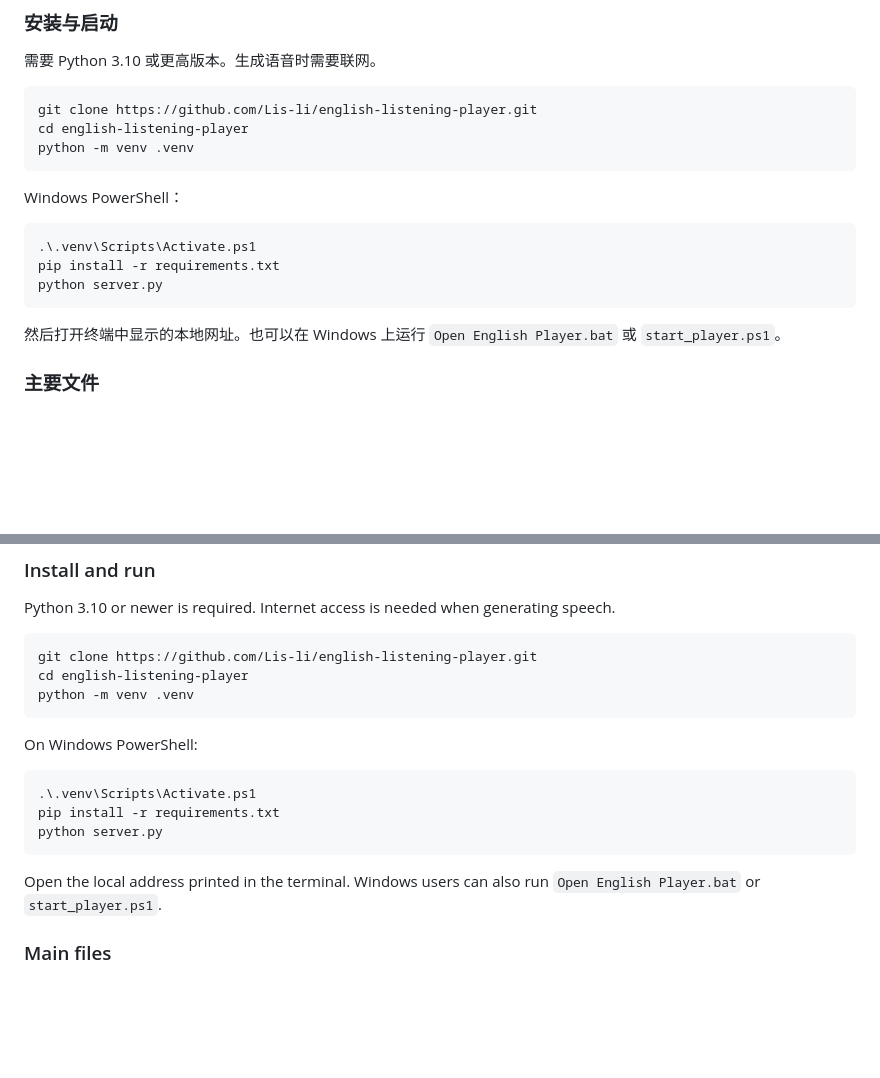
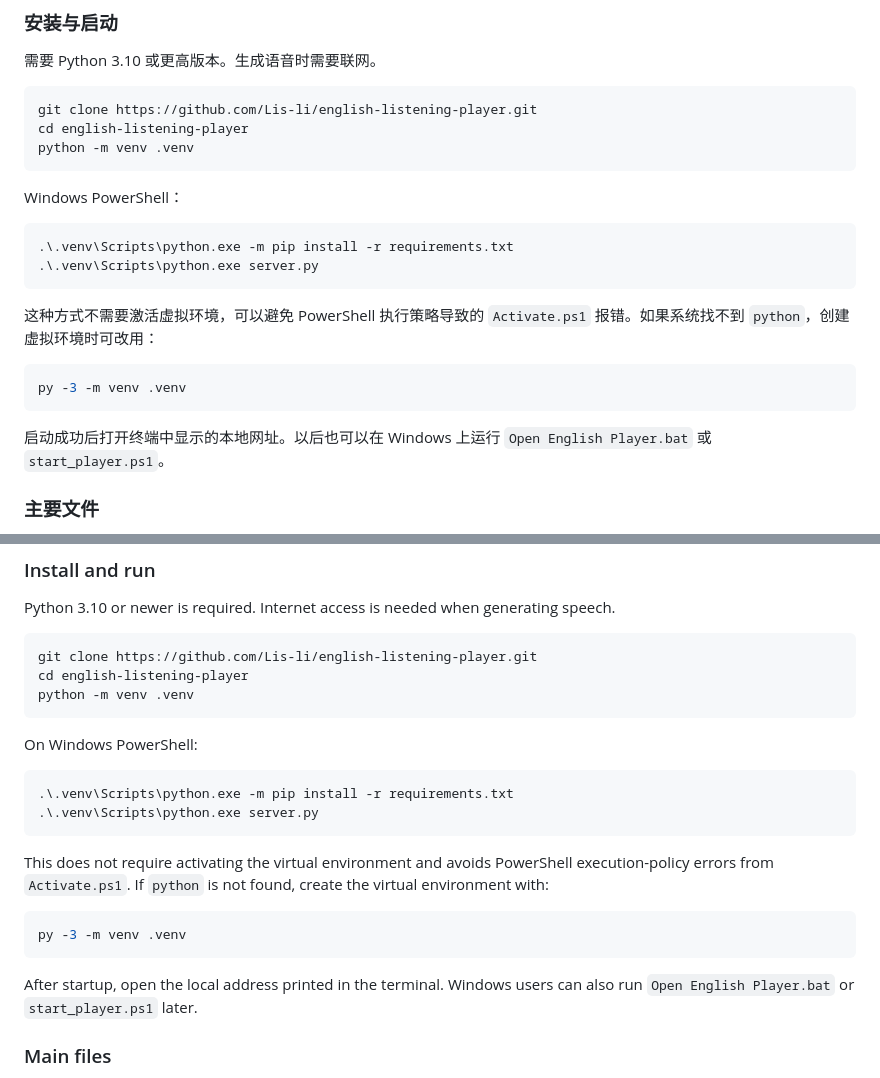
Before and after one commit to Lis-li/english-listening-player, a Markdown page: README.md, 2 parts joined by grey strips. GitHub-like rendering; blank space fills up the shorter version.

Commit message:
Fix Windows setup instructions (#8)
Co-authored-by: Lis-li <266756445+Lis-li@users.noreply.github.com>

````diff
--- a/README.md
+++ b/README.md
@@ -61,12 +61,17 @@ python -m venv .venv
 Windows PowerShell：
 
 ```powershell
-.\.venv\Scripts\Activate.ps1
-pip install -r requirements.txt
-python server.py
+.\.venv\Scripts\python.exe -m pip install -r requirements.txt
+.\.venv\Scripts\python.exe server.py
 ```
 
-然后打开终端中显示的本地网址。也可以在 Windows 上运行 `Open English Player.bat` 或 `start_player.ps1`。
+这种方式不需要激活虚拟环境，可以避免 PowerShell 执行策略导致的 `Activate.ps1` 报错。如果系统找不到 `python`，创建虚拟环境时可改用：
+
+```powershell
+py -3 -m venv .venv
+```
+
+启动成功后打开终端中显示的本地网址。以后也可以在 Windows 上运行 `Open English Player.bat` 或 `start_player.ps1`。
 
 ### 主要文件
 
@@ -134,12 +139,17 @@ python -m venv .venv
 On Windows PowerShell:
 
 ```powershell
-.\.venv\Scripts\Activate.ps1
-pip install -r requirements.txt
-python server.py
+.\.venv\Scripts\python.exe -m pip install -r requirements.txt
+.\.venv\Scripts\python.exe server.py
 ```
 
-Open the local address printed in the terminal. Windows users can also run `Open English Player.bat` or `start_player.ps1`.
+This does not require activating the virtual environment and avoids PowerShell execution-policy errors from `Activate.ps1`. If `python` is not found, create the virtual environment with:
+
+```powershell
+py -3 -m venv .venv
+```
+
+After startup, open the local address printed in the terminal. Windows users can also run `Open English Player.bat` or `start_player.ps1` later.
 
 ### Main files
 
````
